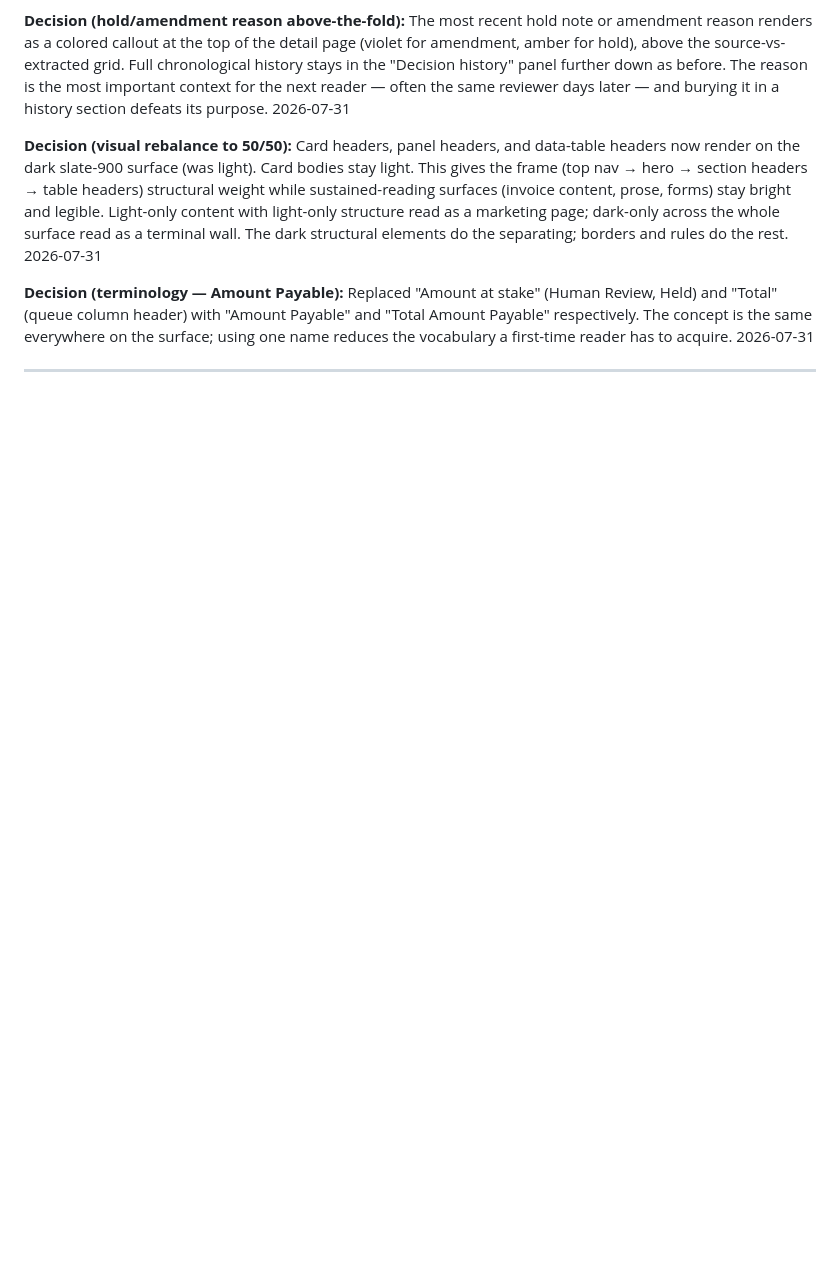
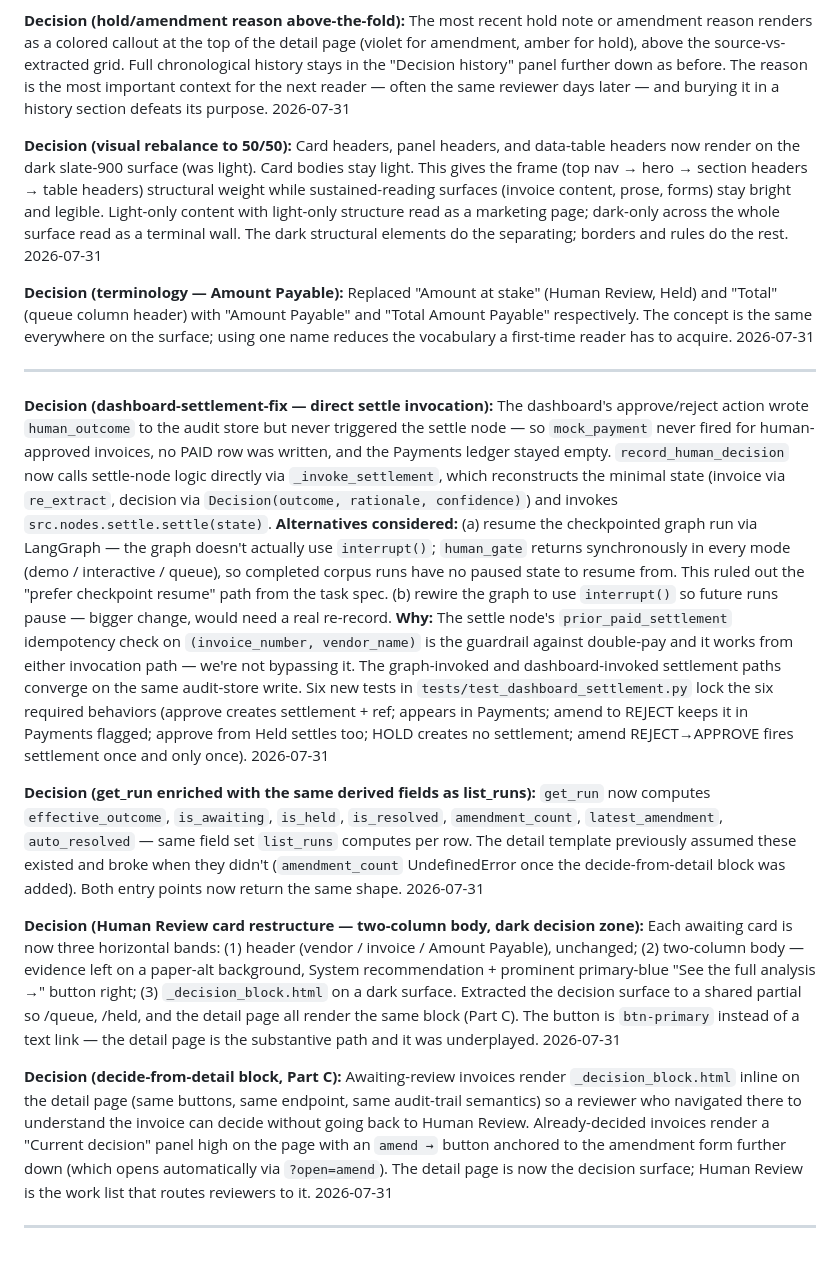
Before and after one commit to mdan-wfu/ap-exception-router, a Markdown page: DECISIONS.md, the part around the change. Rendered like a GitHub page; blank space fills up the shorter version.

Commit message:
docs: DECISIONS for settlement-fix + human-review + decide-from-detail
Four entries:
  - dashboard-settlement-fix: direct settle invocation from the web
    action, why not LangGraph checkpoint resume (graph doesn't
    actually use interrupt() — human_gate returns synchronously in
    every mode)
  - get_run enriched with the same derived fields as list_runs so
    the detail template can rely on them
  - Human Review card restructure: two-column body + dark decision
    zone, shared partial
  - Decide-from-detail block: awaiting invoices get the same decision
    surface right on the detail page; already-decided ones get a
    Current decision panel with an amend anchor

```diff
--- a/DECISIONS.md
+++ b/DECISIONS.md
@@ -813,3 +813,19 @@ Case (a) — not (b): no post-run correction. Prior wording in `docs/eval-result
 2026-07-31
 
 ---
+
+**Decision (dashboard-settlement-fix — direct settle invocation):** The dashboard's approve/reject action wrote `human_outcome` to the audit store but never triggered the settle node — so `mock_payment` never fired for human-approved invoices, no PAID row was written, and the Payments ledger stayed empty. `record_human_decision` now calls settle-node logic directly via `_invoke_settlement`, which reconstructs the minimal state (invoice via `re_extract`, decision via `Decision(outcome, rationale, confidence)`) and invokes `src.nodes.settle.settle(state)`.
+**Alternatives considered:** (a) resume the checkpointed graph run via LangGraph — the graph doesn't actually use `interrupt()`; `human_gate` returns synchronously in every mode (demo / interactive / queue), so completed corpus runs have no paused state to resume from. This ruled out the "prefer checkpoint resume" path from the task spec. (b) rewire the graph to use `interrupt()` so future runs pause — bigger change, would need a real re-record.
+**Why:** The settle node's `prior_paid_settlement` idempotency check on `(invoice_number, vendor_name)` is the guardrail against double-pay and it works from either invocation path — we're not bypassing it. The graph-invoked and dashboard-invoked settlement paths converge on the same audit-store write. Six new tests in `tests/test_dashboard_settlement.py` lock the six required behaviors (approve creates settlement + ref; appears in Payments; amend to REJECT keeps it in Payments flagged; approve from Held settles too; HOLD creates no settlement; amend REJECT→APPROVE fires settlement once and only once).
+2026-07-31
+
+**Decision (get_run enriched with the same derived fields as list_runs):** `get_run` now computes `effective_outcome`, `is_awaiting`, `is_held`, `is_resolved`, `amendment_count`, `latest_amendment`, `auto_resolved` — same field set `list_runs` computes per row. The detail template previously assumed these existed and broke when they didn't (`amendment_count` UndefinedError once the decide-from-detail block was added). Both entry points now return the same shape.
+2026-07-31
+
+**Decision (Human Review card restructure — two-column body, dark decision zone):** Each awaiting card is now three horizontal bands: (1) header (vendor / invoice / Amount Payable), unchanged; (2) two-column body — evidence left on a paper-alt background, System recommendation + prominent primary-blue "See the full analysis →" button right; (3) `_decision_block.html` on a dark surface. Extracted the decision surface to a shared partial so /queue, /held, and the detail page all render the same block (Part C). The button is `btn-primary` instead of a text link — the detail page is the substantive path and it was underplayed.
+2026-07-31
+
+**Decision (decide-from-detail block, Part C):** Awaiting-review invoices render `_decision_block.html` inline on the detail page (same buttons, same endpoint, same audit-trail semantics) so a reviewer who navigated there to understand the invoice can decide without going back to Human Review. Already-decided invoices render a "Current decision" panel high on the page with an `amend →` button anchored to the amendment form further down (which opens automatically via `?open=amend`). The detail page is now the decision surface; Human Review is the work list that routes reviewers to it.
+2026-07-31
+
+---
```
